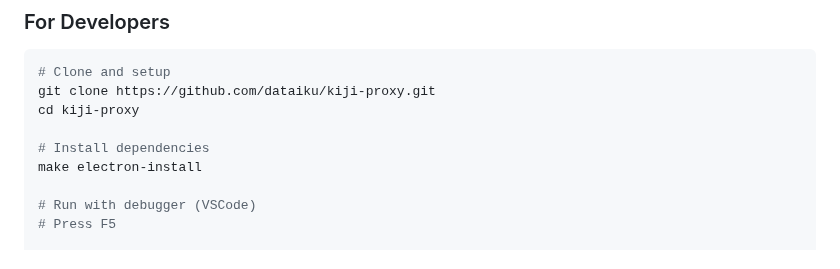
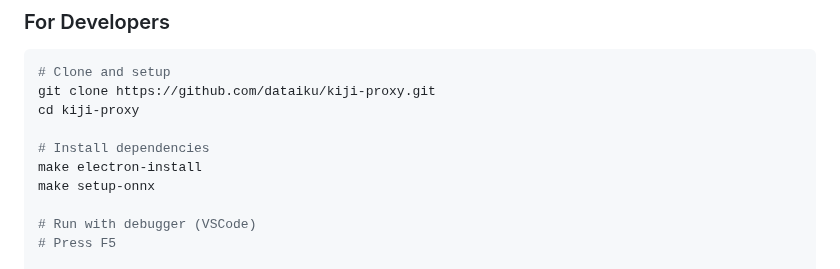
Before and after one commit to dataiku/kiji-proxy, a Markdown page: README.md, the part around the change. Rendered like a GitHub page.

Commit message:
add setup-onnx command to installation instructions to developers

```diff
--- a/README.md
+++ b/README.md
@@ -136,6 +136,7 @@ cd kiji-proxy
 
 # Install dependencies
 make electron-install
+make setup-onnx
 
 # Run with debugger (VSCode)
 # Press F5
```
